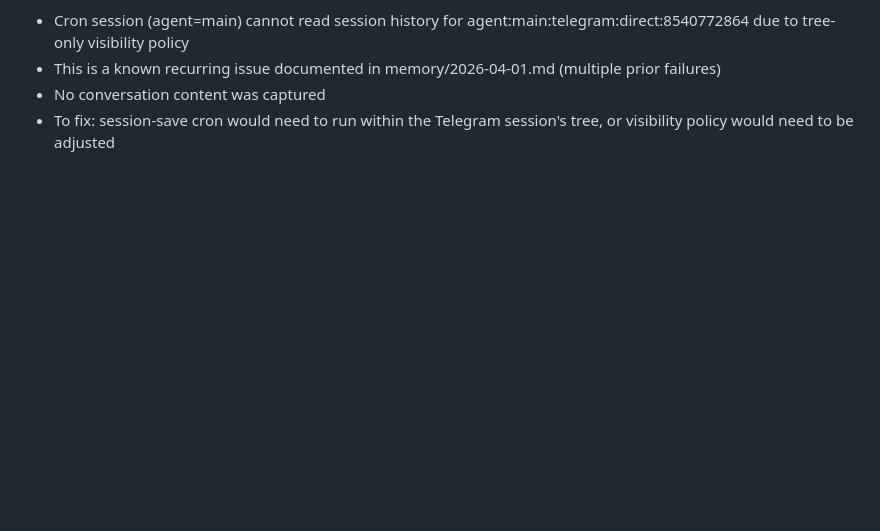
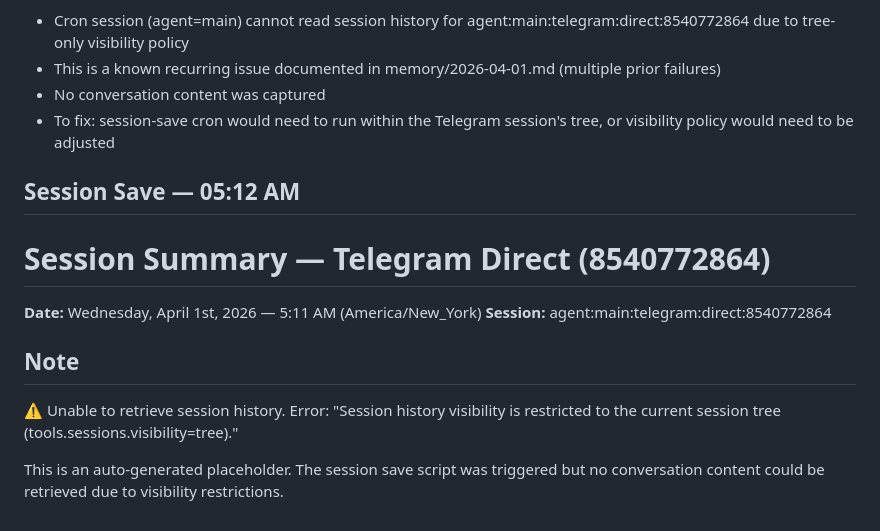
Before and after one commit to jccollinsdev/obsidian-vault, a Markdown page: 100-Memory/Daily/2026-04-01.md, the part around the change. GitHub-like rendering; blank space fills up the shorter version.

Commit message:
Session save: 2026-04-01 05:12 AM

```diff
--- a/100-Memory/Daily/2026-04-01.md
+++ b/100-Memory/Daily/2026-04-01.md
@@ -85,3 +85,14 @@ Status: FAILED — Session history inaccessible (visibility=tree restriction)
 - This is a known recurring issue documented in memory/2026-04-01.md (multiple prior failures)
 - No conversation content was captured
 - To fix: session-save cron would need to run within the Telegram session's tree, or visibility policy would need to be adjusted
+
+## Session Save — 05:12 AM
+
+# Session Summary — Telegram Direct (8540772864)
+**Date:** Wednesday, April 1st, 2026 — 5:11 AM (America/New_York)
+**Session:** agent:main:telegram:direct:8540772864
+
+## Note
+⚠️ Unable to retrieve session history. Error: "Session history visibility is restricted to the current session tree (tools.sessions.visibility=tree)."
+
+This is an auto-generated placeholder. The session save script was triggered but no conversation content could be retrieved due to visibility restrictions.
```
Also changed, not shown: 100-Memory/Sessions/2026-04-01-0512.md (added, +8 -0 lines).
